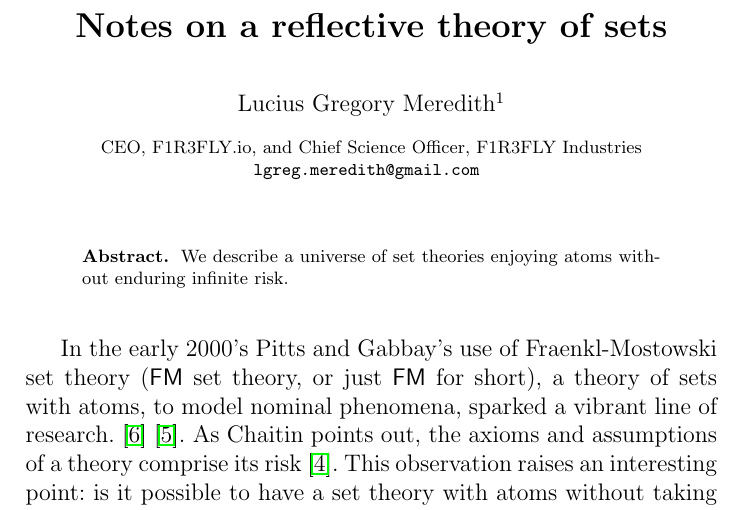
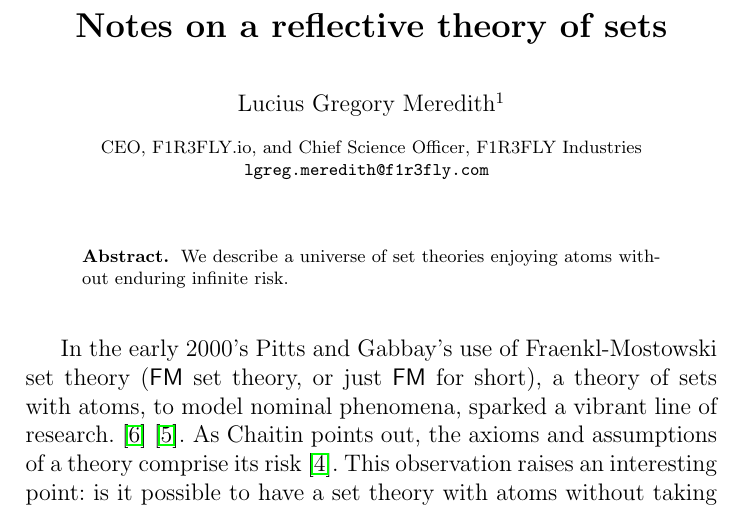
Before and after one commit to F1R3FLY-io/publications, a LaTeX thesis (rset/rset.tex, which reads rset/rset.front.tex): part of page 1 of 23, cut so that both start at the same text. Compiled offline with pdfLaTeX; a LaTeX package or settings file that is missing is left out.

Commit message:
fixed email

```diff
--- a/rset/rset.front.tex
+++ b/rset/rset.front.tex
@@ -7,7 +7,7 @@
 }
 \institute{
         {CEO, F1R3FLY.io, and Chief Science Officer, F1R3FLY Industries} \\
-  \email{ lgreg.meredith@gmail.com }
+  \email{ lgreg.meredith@f1r3fly.com }
 }
 
 
```
